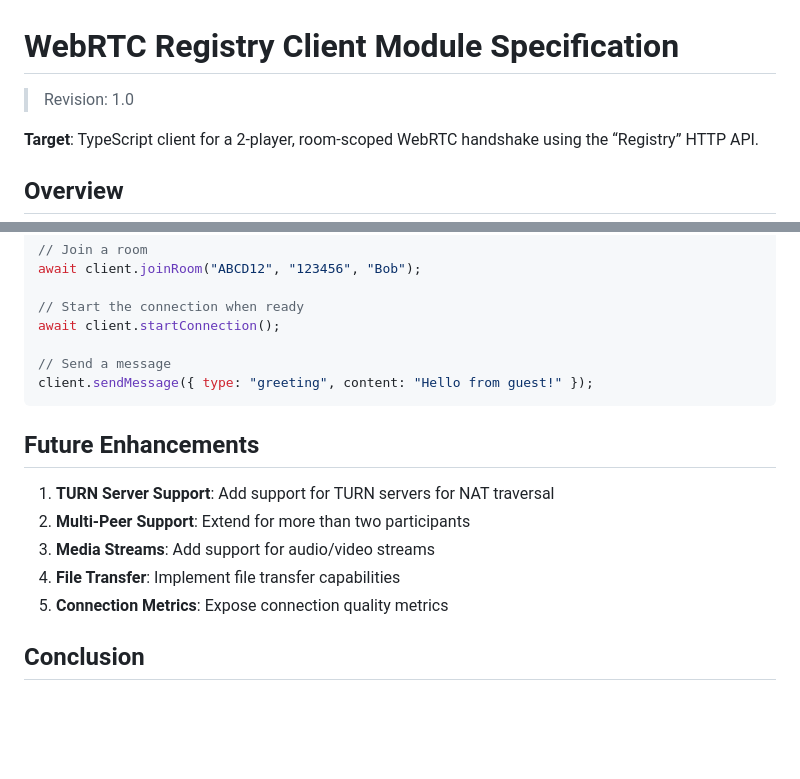
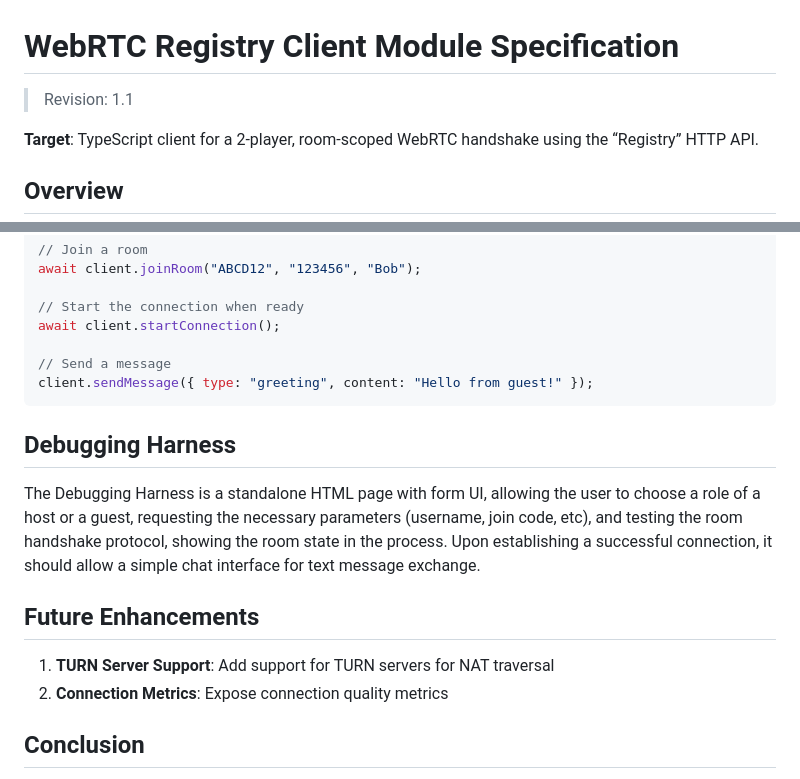
Before and after one commit to VitalyBrusentsev/game-wormish, a Markdown page: browser-client-spec.md, 2 parts joined by grey strips. GitHub-like rendering; blank space fills up the shorter version.

Commit message:
A slight tweak to the browser spec

````diff
--- a/browser-client-spec.md
+++ b/browser-client-spec.md
@@ -1,5 +1,5 @@
 # WebRTC Registry Client Module Specification
-> Revision: 1.0
+> Revision: 1.1
 
 **Target**: TypeScript client for a 2‑player, room‑scoped WebRTC handshake using the “Registry” HTTP API.
 
@@ -312,13 +312,15 @@ await client.startConnection();
 client.sendMessage({ type: "greeting", content: "Hello from guest!" });
 ```
 
+## Debugging Harness
+
+The Debugging Harness is a standalone HTML page with form UI, allowing the user to choose a role of a host or a guest, requesting the necessary parameters (username, join code, etc), and testing the room handshake protocol, showing the room state in the process.
+Upon establishing a successful connection, it should allow a simple chat interface for text message exchange.
+
 ## Future Enhancements
 
 1. **TURN Server Support**: Add support for TURN servers for NAT traversal
-2. **Multi-Peer Support**: Extend for more than two participants
-3. **Media Streams**: Add support for audio/video streams
-4. **File Transfer**: Implement file transfer capabilities
-5. **Connection Metrics**: Expose connection quality metrics
+2. **Connection Metrics**: Expose connection quality metrics
 
 ## Conclusion
 
````
